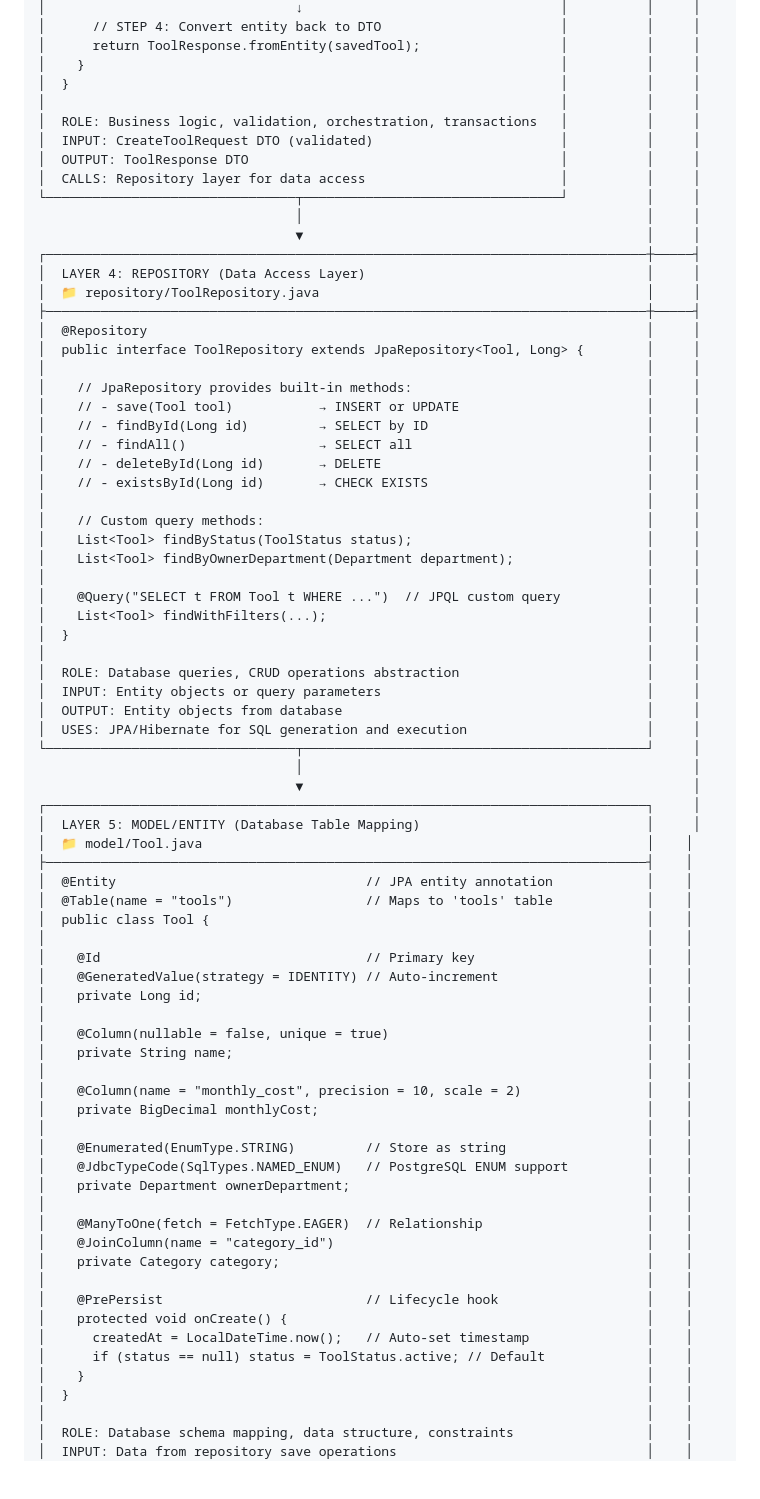
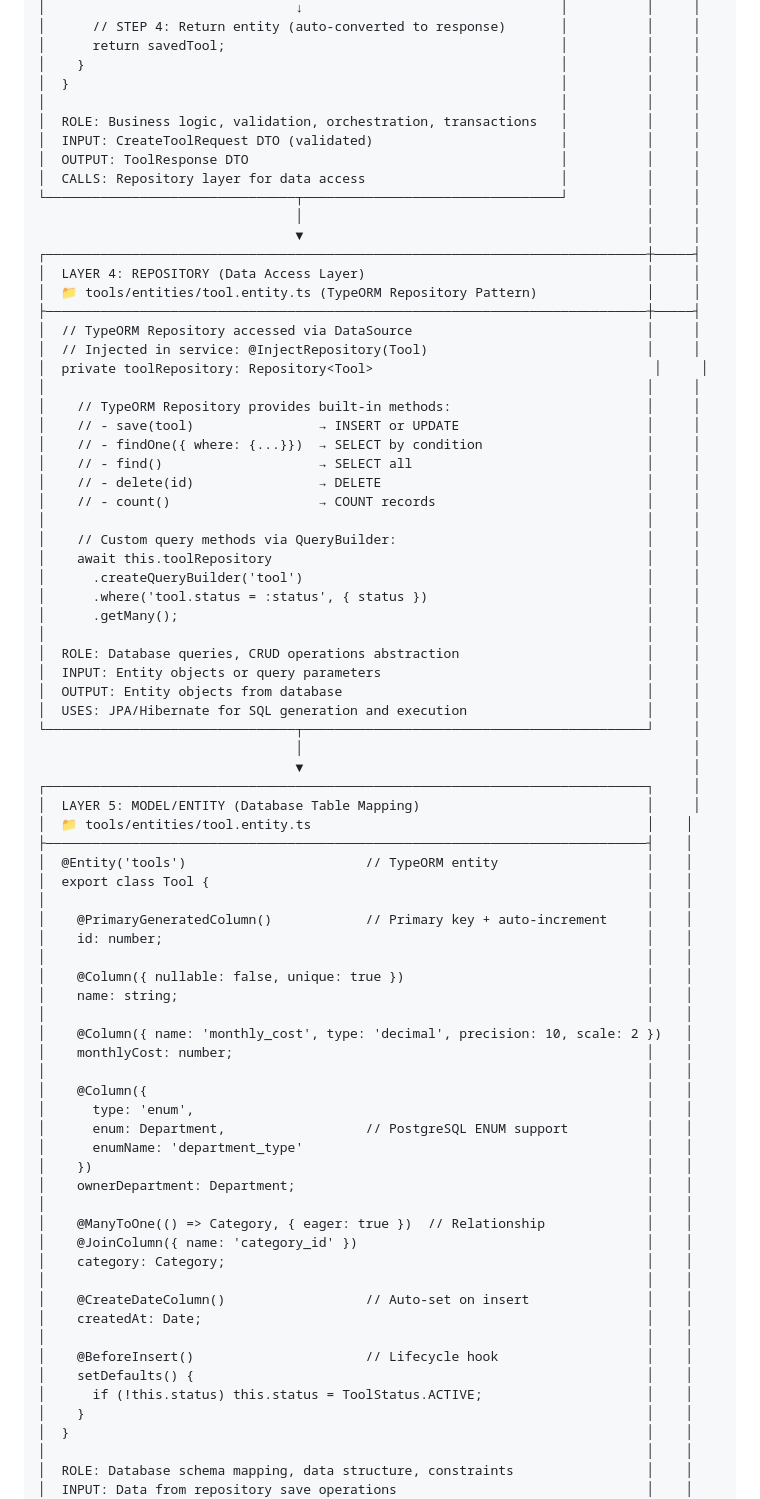
Before and after one commit to FCHEHIDI/API_Internal_Tools_Management, a Markdown page: typescript-nestjs/docs/ARCHITECTURE_FLOW.md, the part around one of its changes. Rendered like a GitHub page; blank space fills up the shorter version.

```diff
--- a/typescript-nestjs/docs/ARCHITECTURE_FLOW.md
+++ b/typescript-nestjs/docs/ARCHITECTURE_FLOW.md
@@ -101,6 +107,6 @@
 │                                ↓                                 │          │     │
-│      // STEP 4: Convert entity back to DTO                       │          │     │
-│      return ToolResponse.fromEntity(savedTool);                  │          │     │
+│      // STEP 4: Return entity (auto-converted to response)       │          │     │
+│      return savedTool;                                           │          │     │
 │    }                                                             │          │     │
 │  }                                                               │          │     │
 │                                                                  │          │     │
@@ -113,25 +119,24 @@
                                  ▼                                            │     │
 ┌─────────────────────────────────────────────────────────────────────────────┼─────┤
 │  LAYER 4: REPOSITORY (Data Access Layer)                                    │     │
-│  📁 repository/ToolRepository.java                                          │     │
+│  📁 tools/entities/tool.entity.ts (TypeORM Repository Pattern)              │     │
 ├─────────────────────────────────────────────────────────────────────────────┼─────┤
-│  @Repository                                                                │     │
-│  public interface ToolRepository extends JpaRepository<Tool, Long> {        │     │
+│  // TypeORM Repository accessed via DataSource                              │     │
+│  // Injected in service: @InjectRepository(Tool)                            │     │
+│  private toolRepository: Repository<Tool>                                    │     │
 │                                                                             │     │
-│    // JpaRepository provides built-in methods:                              │     │
-│    // - save(Tool tool)           → INSERT or UPDATE                        │     │
-│    // - findById(Long id)         → SELECT by ID                            │     │
-│    // - findAll()                 → SELECT all                              │     │
-│    // - deleteById(Long id)       → DELETE                                  │     │
-│    // - existsById(Long id)       → CHECK EXISTS                            │     │
+│    // TypeORM Repository provides built-in methods:                         │     │
+│    // - save(tool)                → INSERT or UPDATE                        │     │
+│    // - findOne({ where: {...}})  → SELECT by condition                     │     │
+│    // - find()                    → SELECT all                              │     │
+│    // - delete(id)                → DELETE                                  │     │
+│    // - count()                   → COUNT records                           │     │
 │                                                                             │     │
-│    // Custom query methods:                                                 │     │
-│    List<Tool> findByStatus(ToolStatus status);                              │     │
-│    List<Tool> findByOwnerDepartment(Department department);                 │     │
-│                                                                             │     │
-│    @Query("SELECT t FROM Tool t WHERE ...")  // JPQL custom query           │     │
-│    List<Tool> findWithFilters(...);                                         │     │
-│  }                                                                          │     │
+│    // Custom query methods via QueryBuilder:                                │     │
+│    await this.toolRepository                                                │     │
+│      .createQueryBuilder('tool')                                            │     │
+│      .where('tool.status = :status', { status })                            │     │
+│      .getMany();                                                            │     │
 │                                                                             │     │
 │  ROLE: Database queries, CRUD operations abstraction                        │     │
 │  INPUT: Entity objects or query parameters                                  │     │
@@ -142,34 +147,37 @@
                                  ▼                                                  │
 ┌─────────────────────────────────────────────────────────────────────────────┐     │
 │  LAYER 5: MODEL/ENTITY (Database Table Mapping)                             │     │
-│  📁 model/Tool.java                                                         │    │
+│  📁 tools/entities/tool.entity.ts                                           │    │
 ├─────────────────────────────────────────────────────────────────────────────┤    │
-│  @Entity                                // JPA entity annotation            │    │
-│  @Table(name = "tools")                 // Maps to 'tools' table            │    │
-│  public class Tool {                                                        │    │
+│  @Entity('tools')                       // TypeORM entity                   │    │
+│  export class Tool {                                                        │    │
 │                                                                             │    │
-│    @Id                                  // Primary key                      │    │
-│    @GeneratedValue(strategy = IDENTITY) // Auto-increment                   │    │
-│    private Long id;                                                         │    │
+│    @PrimaryGeneratedColumn()            // Primary key + auto-increment     │    │
+│    id: number;                                                              │    │
 │                                                                             │    │
-│    @Column(nullable = false, unique = true)                                 │    │
-│    private String name;                                                     │    │
+│    @Column({ nullable: false, unique: true })                               │    │
+│    name: string;                                                            │    │
 │                                                                             │    │
-│    @Column(name = "monthly_cost", precision = 10, scale = 2)                │    │
-│    private BigDecimal monthlyCost;                                          │    │
+│    @Column({ name: 'monthly_cost', type: 'decimal', precision: 10, scale: 2 })   │
+│    monthlyCost: number;                                                     │    │
 │                                                                             │    │
-│    @Enumerated(EnumType.STRING)         // Store as string                  │    │
-│    @JdbcTypeCode(SqlTypes.NAMED_ENUM)   // PostgreSQL ENUM support          │    │
-│    private Department ownerDepartment;                                      │    │
+│    @Column({                                                                │    │
+│      type: 'enum',                                                          │    │
+│      enum: Department,                  // PostgreSQL ENUM support          │    │
+│      enumName: 'department_type'                                            │    │
+│    })                                                                       │    │
+│    ownerDepartment: Department;                                             │    │
 │                                                                             │    │
-│    @ManyToOne(fetch = FetchType.EAGER)  // Relationship                     │    │
-│    @JoinColumn(name = "category_id")                                        │    │
-│    private Category category;                                               │    │
+│    @ManyToOne(() => Category, { eager: true })  // Relationship             │    │
+│    @JoinColumn({ name: 'category_id' })                                     │    │
+│    category: Category;                                                      │    │
 │                                                                             │    │
-│    @PrePersist                          // Lifecycle hook                   │    │
-│    protected void onCreate() {                                              │    │
-│      createdAt = LocalDateTime.now();   // Auto-set timestamp               │    │
-│      if (status == null) status = ToolStatus.active; // Default             │    │
+│    @CreateDateColumn()                  // Auto-set on insert               │    │
+│    createdAt: Date;                                                         │    │
+│                                                                             │    │
+│    @BeforeInsert()                      // Lifecycle hook                   │    │
+│    setDefaults() {                                                          │    │
+│      if (!this.status) this.status = ToolStatus.ACTIVE;                     │    │
 │    }                                                                        │    │
 │  }                                                                          │    │
 │                                                                             │    │
```
Also changed, not shown: other parts of typescript-nestjs/docs/ARCHITECTURE_FLOW.md (+64 -58 lines).
